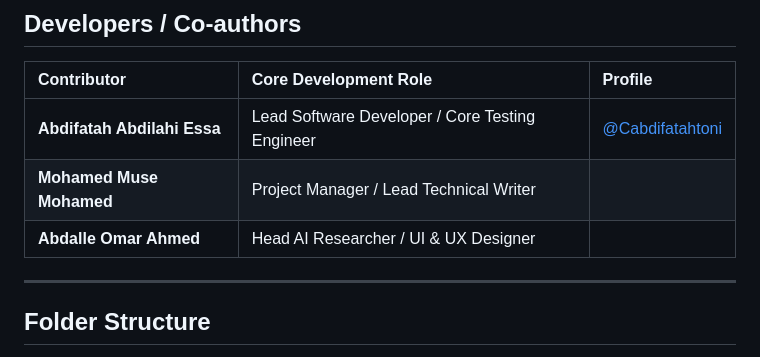
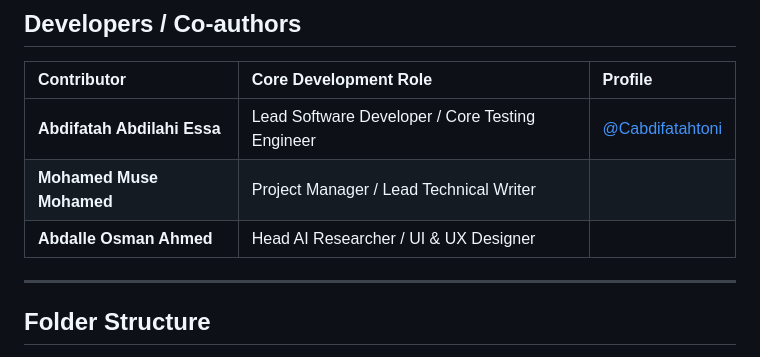
Before and after one commit to Cabdifatahtoni/Final-Year-Project-ASL, a Markdown page: README.md, the part around the change. Drawn GitHub-style.

Commit message:
Fix contributor name in README.md

```diff
--- a/README.md
+++ b/README.md
@@ -60,7 +60,7 @@ The application includes a clean landing page and a recognition demo page where
 | :--- | :--- | :--- |
 | **Abdifatah Abdilahi Essa** | Lead Software Developer / Core Testing Engineer | [@Cabdifatahtoni](https://github.com/Cabdifatahtoni) |
 | **Mohamed Muse Mohamed** | Project Manager / Lead Technical Writer |  |
-| **Abdalle Omar Ahmed** | Head AI Researcher / UI & UX Designer | |
+| **Abdalle Osman Ahmed** | Head AI Researcher / UI & UX Designer | |
 ---
 
 ## Folder Structure
```
